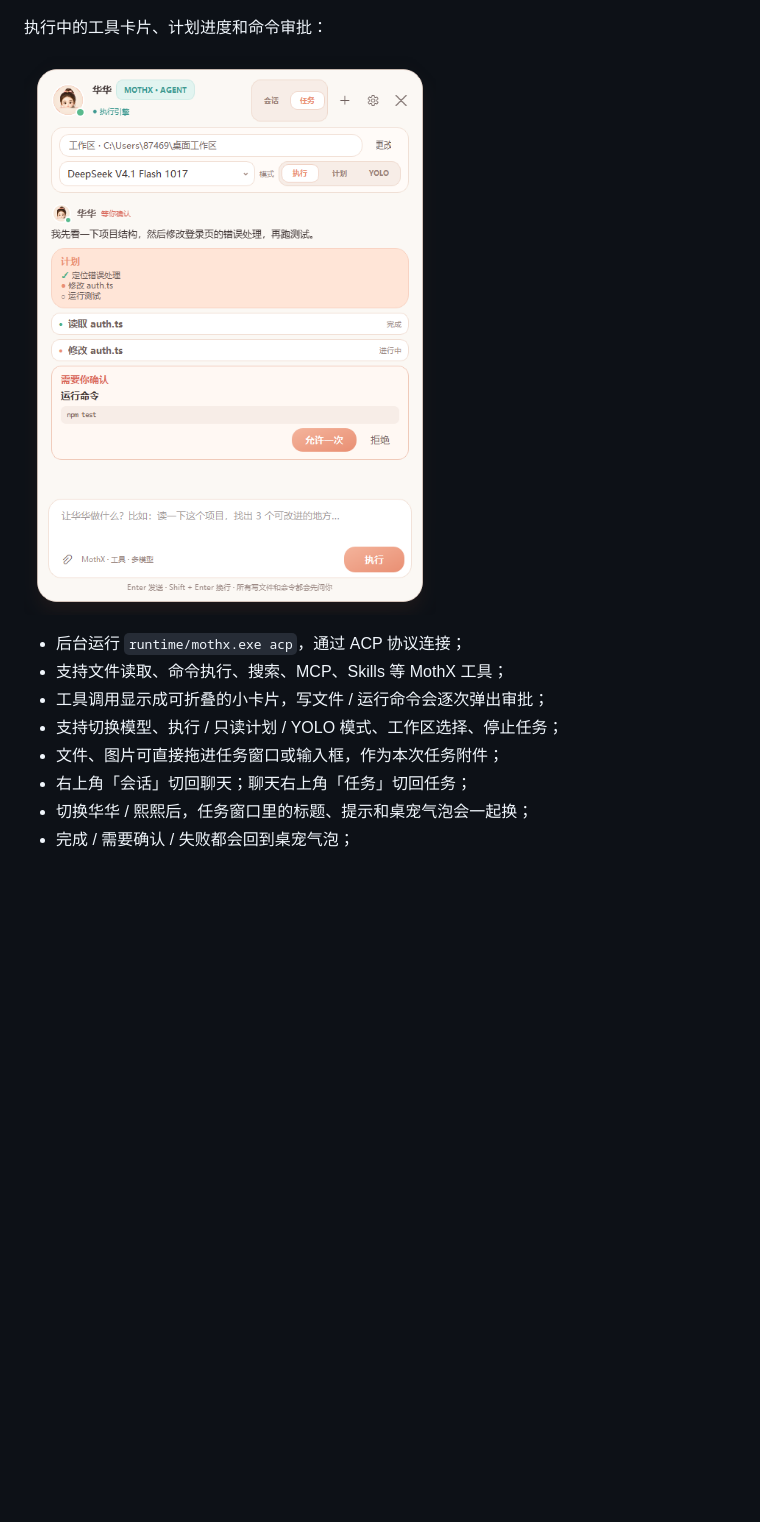
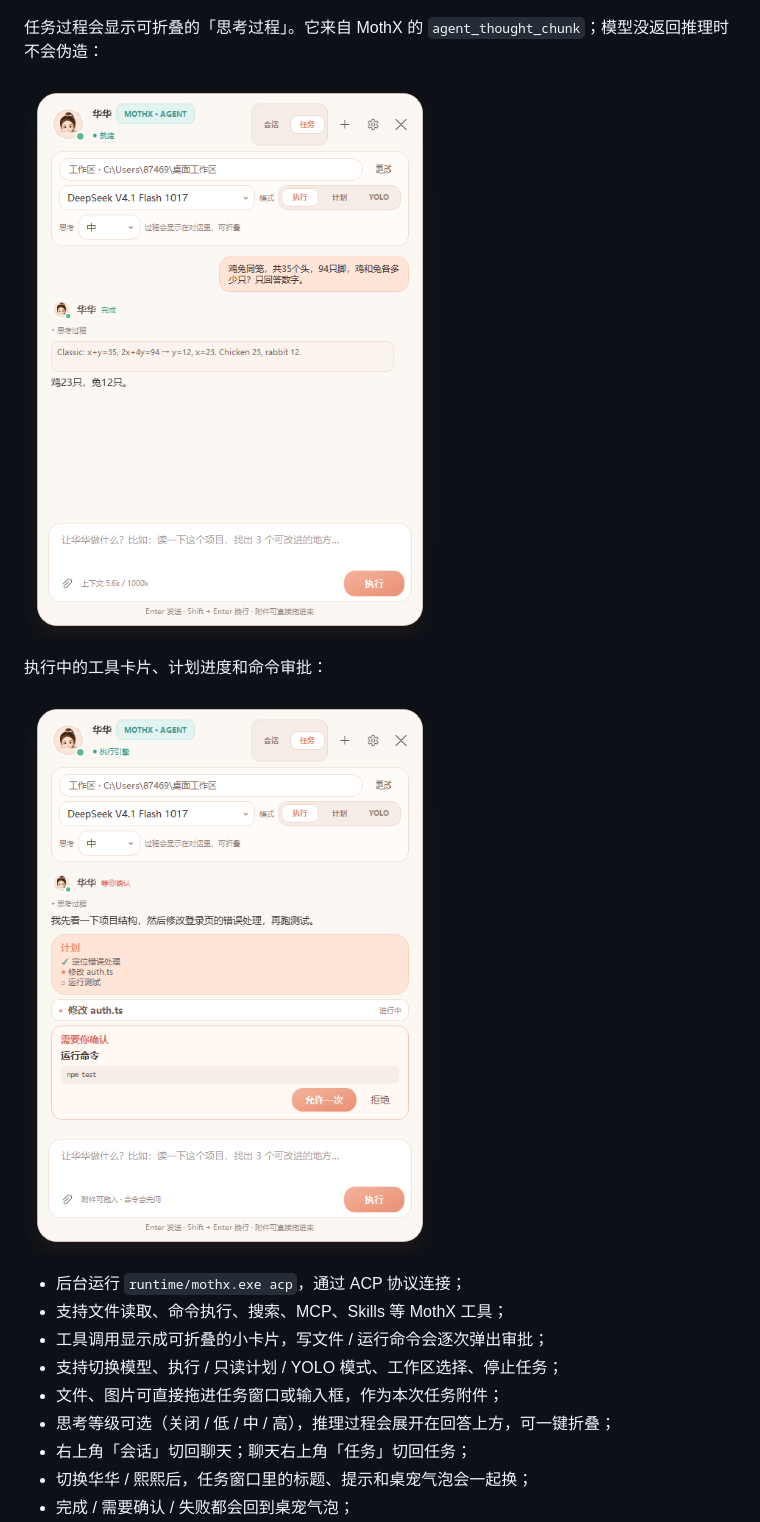
Before and after one commit to sunlei1214/huahua-desktop, a Markdown page: README.md, the part around the change. Rendered like a GitHub page; pictures changed too: docs/agent_run_preview.png, docs/agent_thinking_preview.png (added); blank space fills up the shorter version.

Commit message:
Show MothX reasoning and add thinking level control

```diff
--- a/README.md
+++ b/README.md
@@ -47,6 +47,10 @@
 
 ![任务附件](docs/agent_attachments.png)
 
+任务过程会显示可折叠的「思考过程」。它来自 MothX 的 `agent_thought_chunk`；模型没返回推理时不会伪造：
+
+![思考过程](docs/agent_thinking_preview.png)
+
 执行中的工具卡片、计划进度和命令审批：
 
 ![执行中的工具与审批](docs/agent_run_preview.png)
@@ -56,6 +60,7 @@
 - 工具调用显示成可折叠的小卡片，写文件 / 运行命令会逐次弹出审批；
 - 支持切换模型、执行 / 只读计划 / YOLO 模式、工作区选择、停止任务；
 - 文件、图片可直接拖进任务窗口或输入框，作为本次任务附件；
+- 思考等级可选（关闭 / 低 / 中 / 高），推理过程会展开在回答上方，可一键折叠；
 - 右上角「会话」切回聊天；聊天右上角「任务」切回任务；
 - 切换华华 / 熙熙后，任务窗口里的标题、提示和桌宠气泡会一起换；
 - 完成 / 需要确认 / 失败都会回到桌宠气泡；
```
Also changed, not shown: docs/MOTHX_AGENT_DESIGN.md (+1 -0 lines), docs/agent_attachments.png, docs/agent_p1.png, 7 other files.
